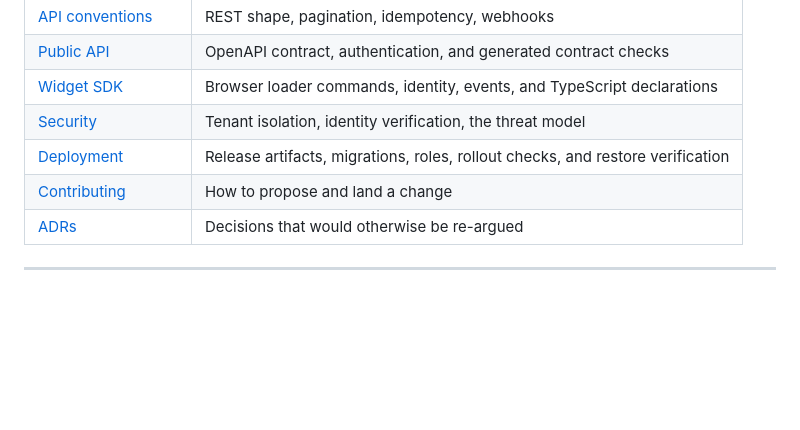
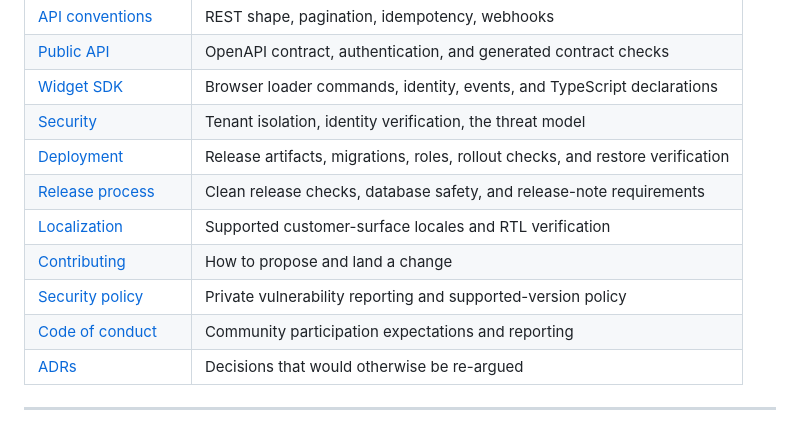
Before and after one commit to hubfly-space/hubchat, a Markdown page: README.md, the part around the change. Drawn GitHub-style; blank space fills up the shorter version.

Commit message:
DOCS: Update README with new documentation links
- Add a link to the new `release-process.md` documentation.
- Add a link to the new `localization.md` documentation.
- Add links to `SECURITY.md` and `CODE_OF_CONDUCT.md` for clarity.

```diff
--- a/README.md
+++ b/README.md
@@ -166,7 +166,11 @@ docs/                 architecture and engineering guidelines
 | [Widget SDK](docs/widget-sdk.md) | Browser loader commands, identity, events, and TypeScript declarations |
 | [Security](docs/security.md) | Tenant isolation, identity verification, the threat model |
 | [Deployment](docs/deployment.md) | Release artifacts, migrations, roles, rollout checks, and restore verification |
+| [Release process](docs/release-process.md) | Clean release checks, database safety, and release-note requirements |
+| [Localization](docs/localization.md) | Supported customer-surface locales and RTL verification |
 | [Contributing](CONTRIBUTING.md) | How to propose and land a change |
+| [Security policy](SECURITY.md) | Private vulnerability reporting and supported-version policy |
+| [Code of conduct](CODE_OF_CONDUCT.md) | Community participation expectations and reporting |
 | [ADRs](docs/adr/) | Decisions that would otherwise be re-argued |
 
 ---
```
